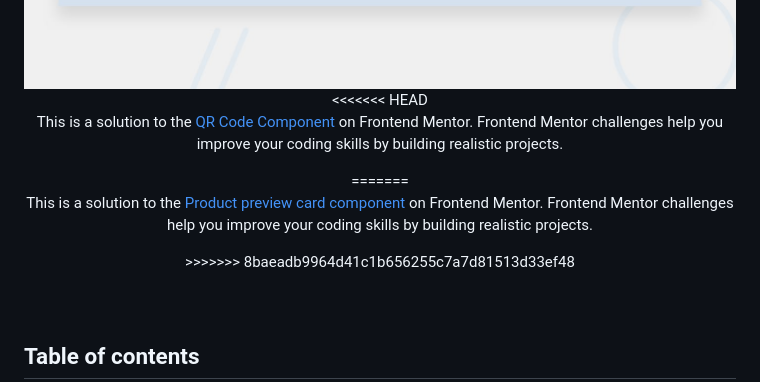
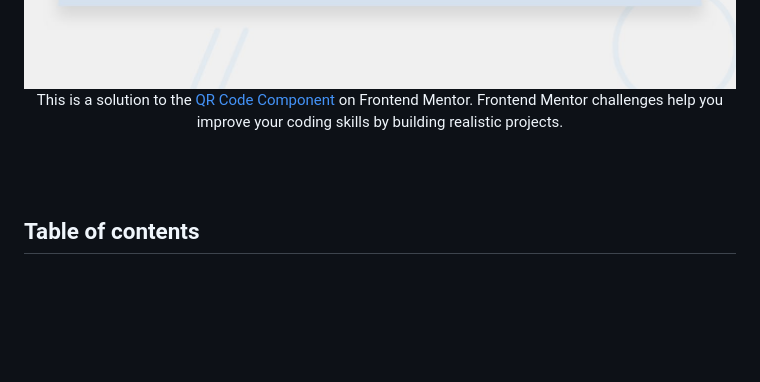
Before and after one commit to Tux3er-Isma/QR-code-component, a Markdown page: README.md, the part around the change. Drawn GitHub-style; blank space fills up the shorter version.

Commit message:
Project Finished

```diff
--- a/README.md
+++ b/README.md
@@ -6,11 +6,7 @@
 	<br>
 	<img src="https://github.com/Tux3er-Isma/QR-code-component/blob/master/public/assets/design/desktop-preview.jpg" width=800>
 	<br>
-<<<<<<< HEAD
 	<p>This is a solution to the <a href="https://www.frontendmentor.io/challenges/qr-code-component-iux_sIO_H" target="_blank">QR Code Component</a> on Frontend Mentor. Frontend Mentor challenges help you improve your coding skills by building realistic projects.</p>
-=======
-	<p>This is a solution to the <a href="https://www.frontendmentor.io/challenges/product-preview-card-component-GO7UmttRfa" target="_blank">Product preview card component</a> on Frontend Mentor. Frontend Mentor challenges help you improve your coding skills by building realistic projects.</p>
->>>>>>> 8baeadb9964d41c1b656255c7a7d81513d33ef48
 </div>
 <br>
 <br>
```
